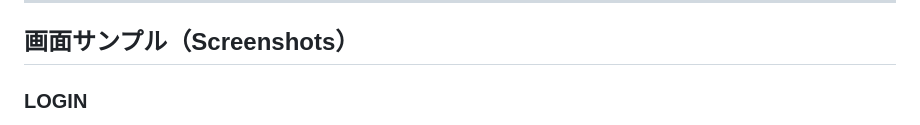
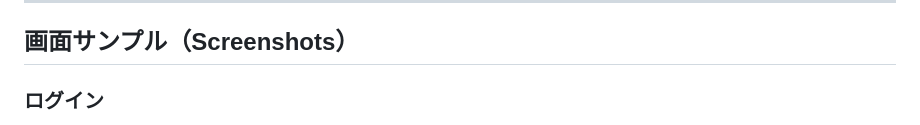
Before and after one commit to yama180sx/receipt-ai-app, a Markdown page: README.md, the part around one of its changes. Rendered like a GitHub page.

```diff
--- a/README.md
+++ b/README.md
@@ -23,6 +24,6 @@ RecAIptは、家族や同居人との共有支出管理を効率化するため
 
 ## 画面サンプル（Screenshots）
 
-### LOGIN
+### ログイン
 
 <img width="1080" height="2520" alt="Screenshot (2026_06_26 6_23_37)" src="https://github.com/user-attachments/assets/92b6ed2d-5247-4e81-b20a-0daff6a74639" />
```
Also changed, not shown: other parts of README.md (+5 -1 lines).
